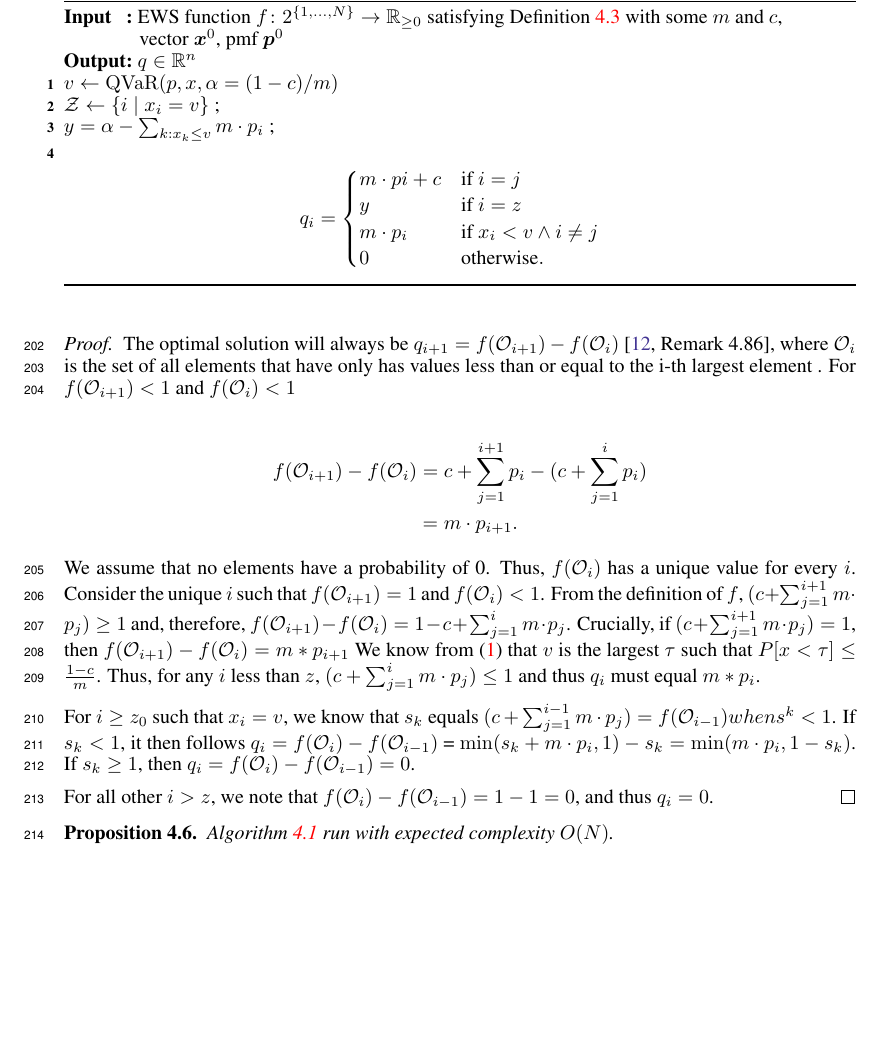
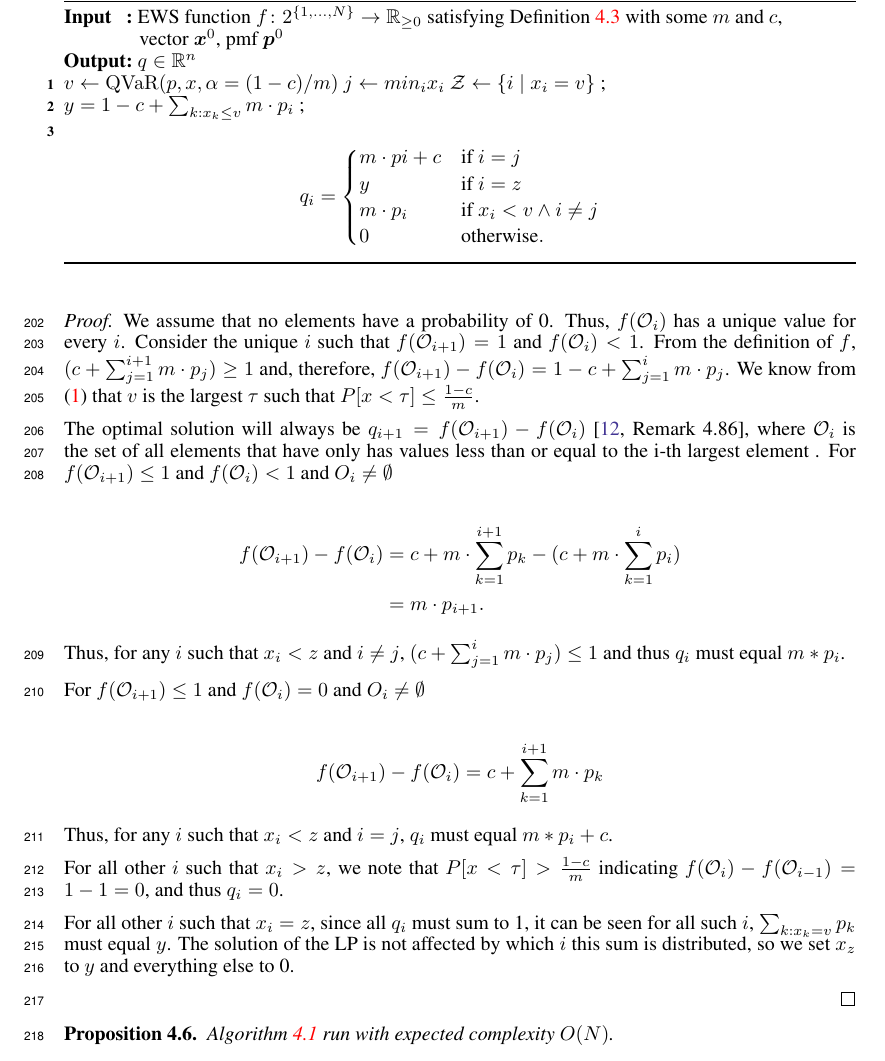
Before and after one commit to GersiD/FastCVaR, a LaTeX paper (main.tex): part of page 7 of 15, cut so that both start at the same text, the shorter picture padded with empty space. Compiled offline with pdfLaTeX.

Commit message:
Update on Overleaf.

```diff
--- a/main.tex
+++ b/main.tex
@@ -428,7 +428,7 @@ We now describe an algorithm for optimizing over polymatroids with this class of
   \Output{$q \in \Real^n$}
 
   $v \gets \operatorname{QVaR}(p, x, \alpha = (1 - c)/m) $
-
+  $j \gets min_ix_i$
   $\mathcal{Z} \gets \{ i \mid x_i = v \}$ \;
   % $j \in \arg\min_{j\in 1, \dots , N}  x_j$ \;
   % \If{$c > 0$}
@@ -451,7 +451,7 @@ We now describe an algorithm for optimizing over polymatroids with this class of
   % $k \gets k + 1$\;
   % }
   % $q_i \gets 0 \text{ for } i > z + k$
-  $ y = \alpha - \sum_{k : x_k \le  v} m\cdot p_i$  \;
+  $ y = 1 - c + \sum_{k : x_k \le  v} m\cdot p_i$  \;
   \[
     q_i =
     \begin{cases}
@@ -469,23 +469,38 @@ We now prove the optimality of the algorithm and it's expected linear time compl
   \cref{alg:maximum-weight-independent} returns a optimal solution to the optimization problem defined in \cref{comontonic optimization}.
 \end{proposition}
 \begin{proof}
-The optimal solution will always be $q_{i+1} = f(\mathcal{O}_{i+1}) - f(\mathcal{O}_{i})$ \cite[Remark 4.86]{Follmer2016}, where $\mathcal{O}_i$ is the set of all elements that have only has values less than or equal to the i-th largest element .  For $f(\mathcal{O}_{i+1}) < 1$ and $f(\mathcal{O}_i) < 1$
+We assume that no elements have a probability of 0. Thus, $f(\mathcal{O}_i)$ has a unique value for every $i$. Consider the unique $i$ such that $f(\mathcal{O}_{i + 1}) = 1$ and $f(\mathcal{O}_i) < 1$. From the definition of $f$, $(c  +\sum_{j = 1}^{i + 1}m \cdot p_j) \geq 1$ and, therefore, $f(\mathcal{O}_{i + 1}) - f(\mathcal{O}_{i}) = 1 - c  + \sum_{j = 1}^{i}m \cdot p_{j}$.
+We know from \eqref{eq:var-definition} that $v$ is the largest $\tau$ such that $P[x < \tau] \leq \frac{1 - c}{m}$.
+
+The optimal solution will always be $q_{i+1} = f(\mathcal{O}_{i+1}) - f(\mathcal{O}_{i})$ \cite[Remark 4.86]{Follmer2016}, where $\mathcal{O}_i$ is the set of all elements that have only has values less than or equal to the i-th largest element .  For $f(\mathcal{O}_{i+1}) \leq 1$ and $f(\mathcal{O}_i) < 1$ and $O_i \neq \emptyset$
 
 
 \begin{align*}
-    f(\mathcal{O}_{i + 1}) - f(\mathcal{O}_i) &= c  +\sum_{j = 1}^{i + 1}p_{i} - (c  +\sum_{j = 1}^{i}p_{i})\\
+    f(\mathcal{O}_{i + 1}) - f(\mathcal{O}_i) &= c  +m \cdot \sum_{k = 1}^{i + 1}p_{k} - (c  +m \cdot \sum_{k = 1}^{i}p_{i})\\
     &= m \cdot p_{i+1}.
 \end{align*}
 
-We assume that no elements have a probability of 0. Thus, $f(\mathcal{O}_i)$ has a unique value for every $i$. Consider the unique $i$ such that $f(\mathcal{O}_{i + 1}) = 1$ and $f(\mathcal{O}_i) < 1$. From the definition of $f$, $(c  +\sum_{j = 1}^{i + 1}m \cdot p_j) \geq 1$ and, therefore, $f(\mathcal{O}_{i + 1}) - f(\mathcal{O}_{i}) = 1 - c  + \sum_{j = 1}^{i}m \cdot p_{j}$. Crucially, if  $(c  +\sum_{j = 1}^{i + 1}m \cdot p_j) = 1$, then $f(\mathcal{O}_{i + 1}) - f(\mathcal{O}_{i}) = m *p_{i+1}$
-We know from \eqref{eq:var-definition} that $v$ is the largest $\tau$ such that $P[x < \tau] \leq \frac{1 - c}{m}$. Thus, for any $i$ less than $z$, $(c  +\sum_{j = 1}^{i}m \cdot p_j) \leq 1$
+Thus, for any $i$ such that $x_i < z$ and $i \neq j$, $(c  +\sum_{j = 1}^{i}m \cdot p_j) \leq 1$
 and thus $q_i$ must equal $m*p_i$.
 
-For $i \geq z_0$ such that $x_i = v$, we know that $s_k$ equals $(c  +\sum_{j = 1}^{i - 1}m \cdot p_j) = f(\mathcal{O}_{i - 1}) when s^k < 1$. If $s_k < 1$, it then follows $q_i =  f(\mathcal{O}_{i}) -f(\mathcal{O}_{i - 1})$ = $\min(s_k + m\cdot p_i, 1) - s_k = \min(m\cdot p_i, 1 - s_k )$. If $s_k \geq 1$, then $q_i =  f(\mathcal{O}_{i}) -f(\mathcal{O}_{i - 1}) = 0$.
+
+For $f(\mathcal{O}_{i+1}) \leq 1$ and $f(\mathcal{O}_i) = 0$ and $O_i \neq \emptyset$
+
+
+\begin{align*}
+    f(\mathcal{O}_{i + 1}) - f(\mathcal{O}_i) &= c  +\sum_{k = 1}^{i + 1}m\cdot p_{k}
+\end{align*}
+
+Thus, for any $i$ such that $x_i < z$ and $i = j$, $q_i$ must equal $m*p_i + c$.
 
 
 
-For all other $i > z$, we note that $f(\mathcal{O}_{i}) - f(\mathcal{O}_{i - 1}) = 1 - 1 = 0$, and thus $q_i = 0$.
+
+For all other $i$ such that $x_i> z$, we note that $P[x < \tau] > \frac{1 - c}{m}$ indicating $f(\mathcal{O}_{i}) - f(\mathcal{O}_{i - 1}) = 1 - 1 = 0$, and thus $q_i = 0$.
+
+For all other $i$ such that $x_i=z$, since all $q_i$ must sum to 1, it can be seen for all such $i$, $\sum_{k : x_k =  v}p_k$ must equal $y$. The solution of the LP is not affected by which $i$ this sum is distributed, so we set $x_z$ to $y$ and everything else to 0.
+
+
 \end{proof}
 
 \begin{proposition}
```
